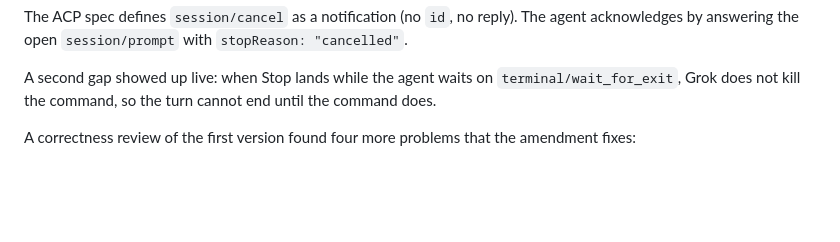
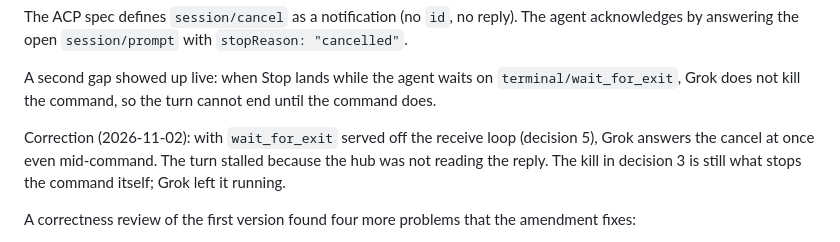
Before and after one commit to ChrisP-Builds/grok-remote-hub, a Markdown page: docs/adr/031-stop-sends-acp-cancel-notification.md, the part around the change. Rendered like a GitHub page; blank space fills up the shorter version.

Commit message:
docs: ADR-031 correction, Grok answers cancel once the hub reads its reply

```diff
--- a/docs/adr/031-stop-sends-acp-cancel-notification.md
+++ b/docs/adr/031-stop-sends-acp-cancel-notification.md
@@ -20,6 +20,11 @@ agent acknowledges by answering the open `session/prompt` with
 A second gap showed up live: when Stop lands while the agent waits on
 `terminal/wait_for_exit`, Grok does not kill the command, so the turn cannot end
 until the command does.
+
+Correction (2026-11-02): with `wait_for_exit` served off the receive loop
+(decision 5), Grok answers the cancel at once even mid-command. The turn stalled
+because the hub was not reading the reply. The kill in decision 3 is still what
+stops the command itself; Grok left it running.
 
 A correctness review of the first version found four more problems that the
 amendment fixes:
```
